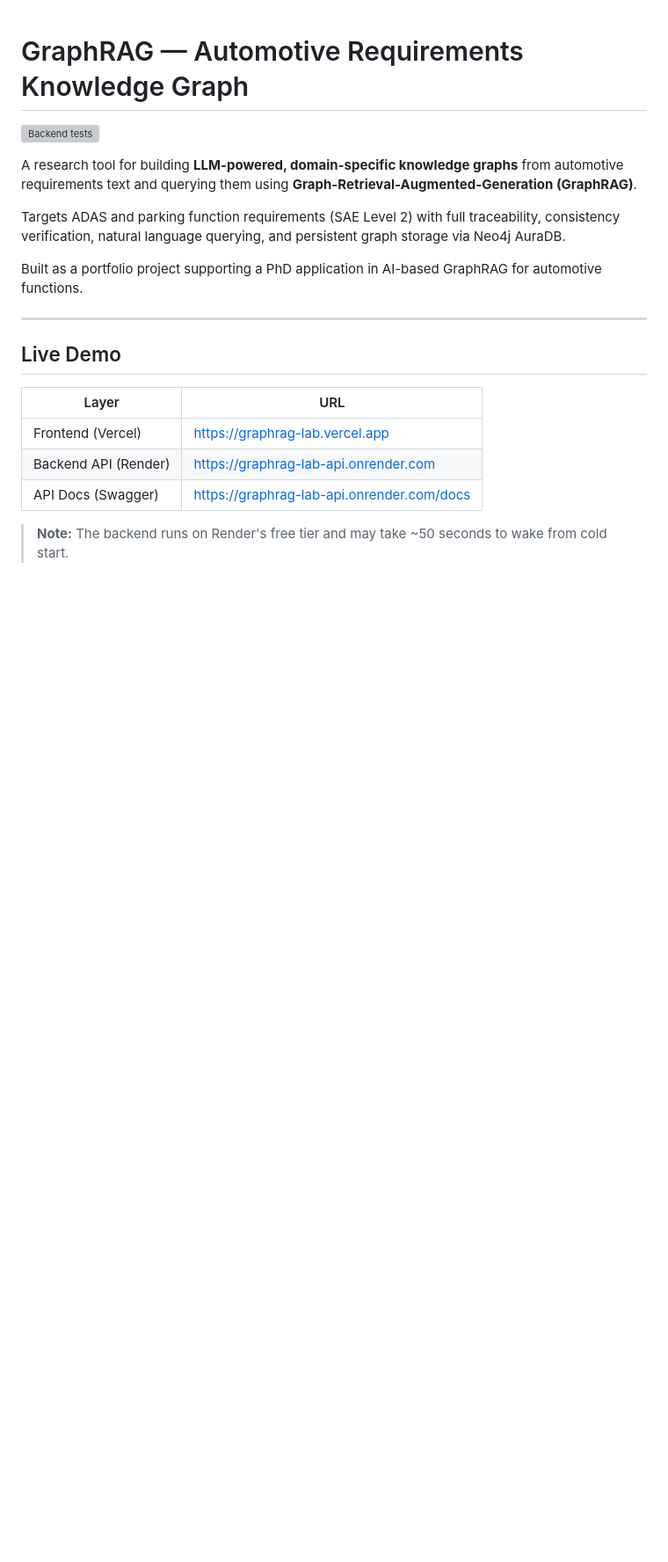
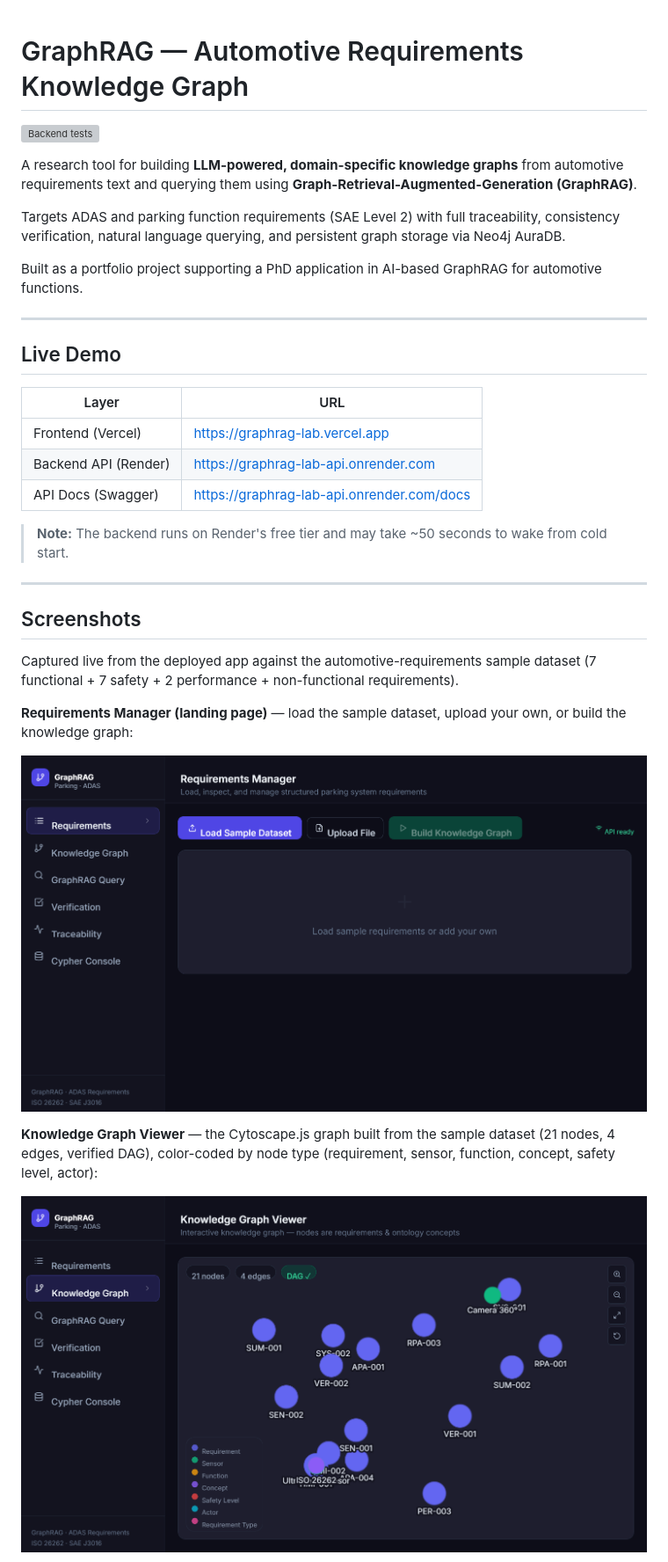
Before and after one commit to iamvisheshsrivastava/graphrag-lab, a Markdown page: README.md, the part around one of its changes. Shown at 88% size. Drawn GitHub-style; pictures changed too: docs/screenshots/knowledge_graph.png (added), docs/screenshots/landing.png (added); blank space fills up the shorter version; grey boxes are pictures that could not be loaded.

Commit message:
docs: add live-demo screenshots for landing page, knowledge graph, and query results

```diff
--- a/README.md
+++ b/README.md
@@ -19,3 +19,18 @@ Built as a portfolio project supporting a PhD application in AI-based GraphRAG f
 | API Docs (Swagger) | https://graphrag-lab-api.onrender.com/docs |
 
 > **Note:** The backend runs on Render's free tier and may take ~50 seconds to wake from cold start.
+
+---
+
+## Screenshots
+
+Captured live from the deployed app against the automotive-requirements sample dataset (7 functional + 7 safety + 2 performance + non-functional requirements).
+
+**Requirements Manager (landing page)** — load the sample dataset, upload your own, or build the knowledge graph:
+
+![Requirements Manager](docs/screenshots/landing.png)
+
+**Knowledge Graph Viewer** — the Cytoscape.js graph built from the sample dataset (21 nodes, 4 edges, verified DAG), color-coded by node type (requirement, sensor, function, concept, safety level, actor):
+
+![Knowledge Graph Viewer](docs/screenshots/knowledge_graph.png)
+
```
Also changed, not shown: other parts of README.md (+3 -0 lines), docs/screenshots/query_result.png (added).
